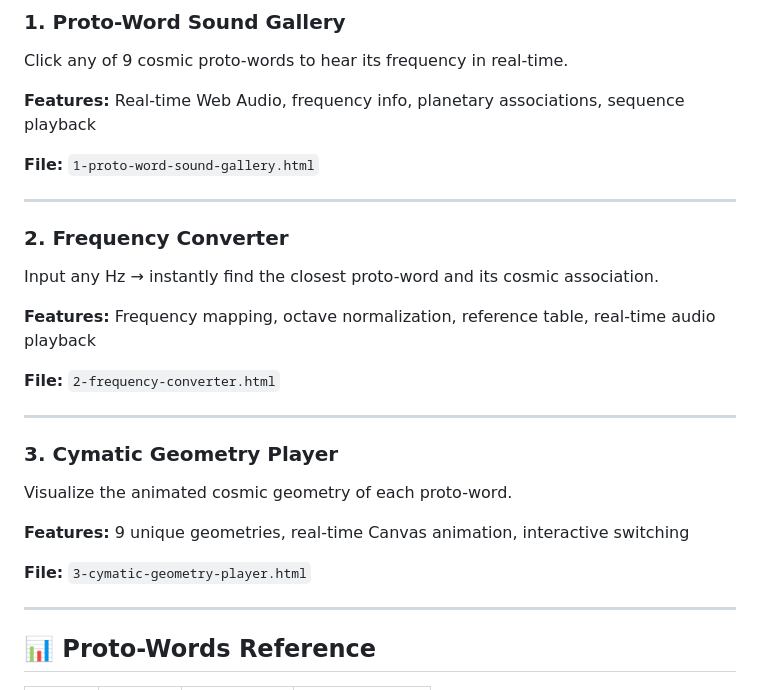
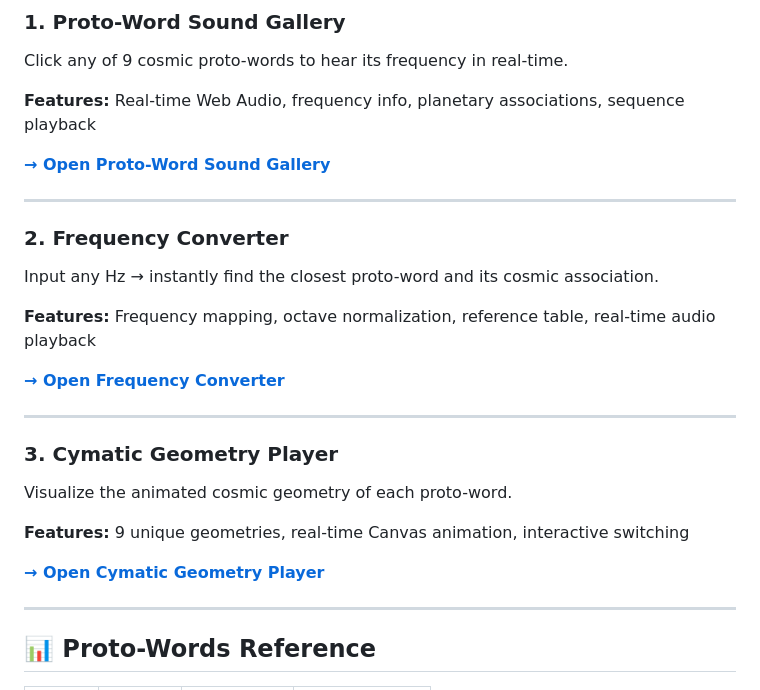
Before and after one commit to lightsonemusic/uft-demos, a Markdown page: README.md, the part around the change. GitHub-like rendering.

Commit message:
Add direct links to toy descriptions in README

```diff
--- a/README.md
+++ b/README.md
@@ -21,7 +21,7 @@ Click any of 9 cosmic proto-words to hear its frequency in real-time.
 
 **Features:** Real-time Web Audio, frequency info, planetary associations, sequence playback
 
-**File:** `1-proto-word-sound-gallery.html`
+**[→ Open Proto-Word Sound Gallery](1-proto-word-sound-gallery.html)**
 
 ---
 
@@ -30,7 +30,7 @@ Input any Hz → instantly find the closest proto-word and its cosmic associatio
 
 **Features:** Frequency mapping, octave normalization, reference table, real-time audio playback
 
-**File:** `2-frequency-converter.html`
+**[→ Open Frequency Converter](2-frequency-converter.html)**
 
 ---
 
@@ -39,7 +39,7 @@ Visualize the animated cosmic geometry of each proto-word.
 
 **Features:** 9 unique geometries, real-time Canvas animation, interactive switching
 
-**File:** `3-cymatic-geometry-player.html`
+**[→ Open Cymatic Geometry Player](3-cymatic-geometry-player.html)**
 
 ---
 
```
